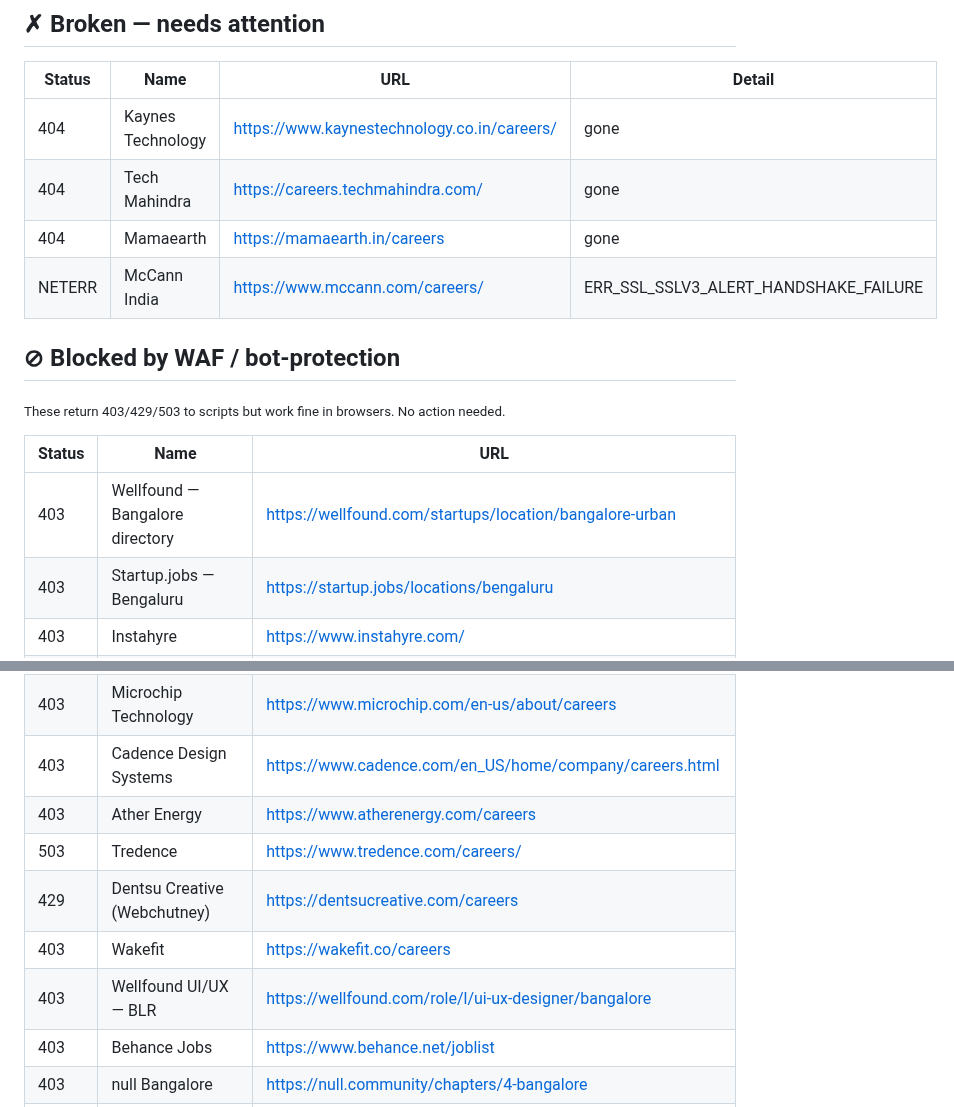
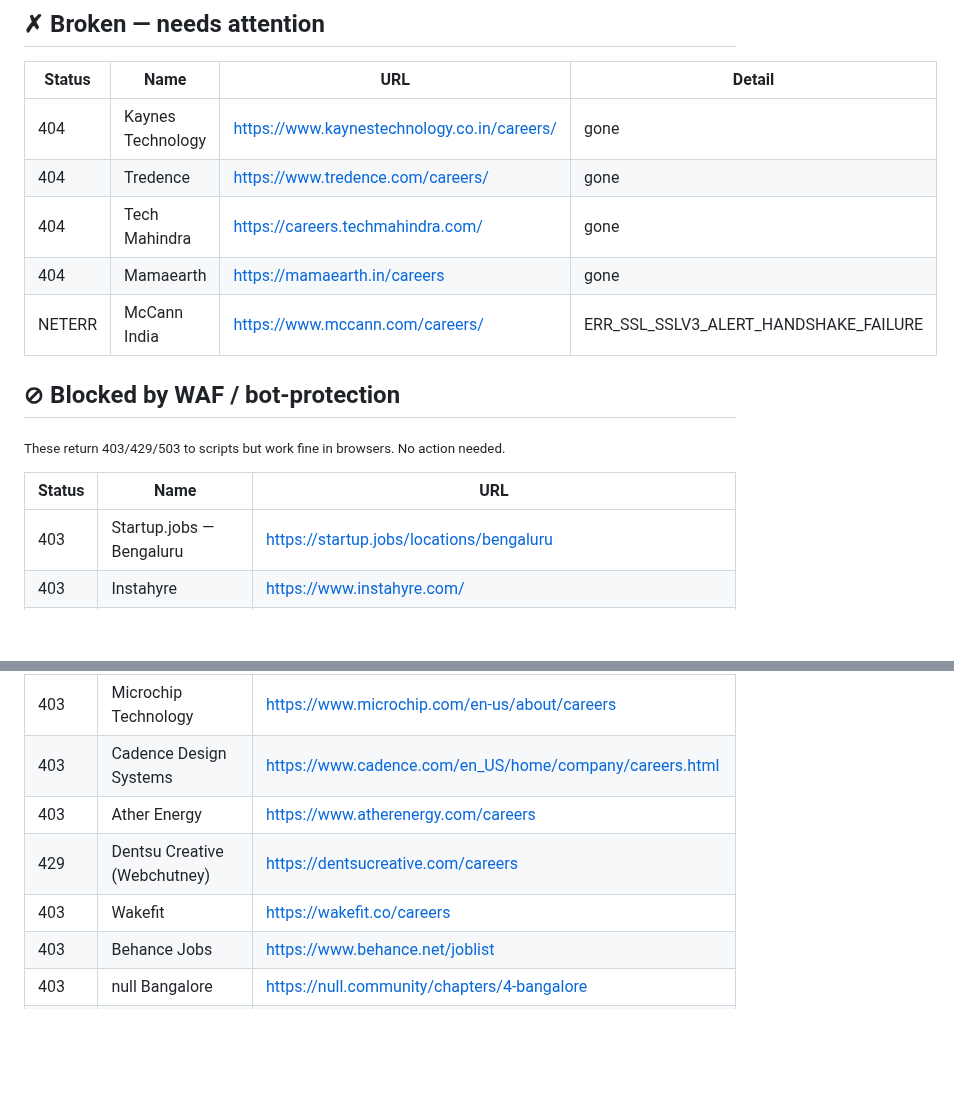
Before and after one commit to vishnu-c-r/jobs-guide, a Markdown page: LINK_REPORT.md, 2 parts joined by grey strips. Rendered like a GitHub page; blank space fills up the shorter version.

Commit message:
chore: update link health report [skip ci]

```diff
--- a/LINK_REPORT.md
+++ b/LINK_REPORT.md
@@ -9,6 +9,7 @@
 | Status | Name | URL | Detail |
 |---|---|---|---|
 | 404 | Kaynes Technology | <https://www.kaynestechnology.co.in/careers/> | gone |
+| 404 | Tredence | <https://www.tredence.com/careers/> | gone |
 | 404 | Tech Mahindra | <https://careers.techmahindra.com/> | gone |
 | 404 | Mamaearth | <https://mamaearth.in/careers> | gone |
 | NETERR | McCann India | <https://www.mccann.com/careers/> | ERR_SSL_SSLV3_ALERT_HANDSHAKE_FAILURE |
@@ -19,7 +20,6 @@
 
 | Status | Name | URL |
 |---|---|---|
-| 403 | Wellfound — Bangalore directory | <https://wellfound.com/startups/location/bangalore-urban> |
 | 403 | Startup.jobs — Bengaluru | <https://startup.jobs/locations/bengaluru> |
 | 403 | Instahyre | <https://www.instahyre.com/> |
 | 403 | Tessolve | <https://www.tessolve.com/careers/> |
@@ -27,10 +27,8 @@
 | 403 | Microchip Technology | <https://www.microchip.com/en-us/about/careers> |
 | 403 | Cadence Design Systems | <https://www.cadence.com/en_US/home/company/careers.html> |
 | 403 | Ather Energy | <https://www.atherenergy.com/careers> |
-| 503 | Tredence | <https://www.tredence.com/careers/> |
 | 429 | Dentsu Creative (Webchutney) | <https://dentsucreative.com/careers> |
 | 403 | Wakefit | <https://wakefit.co/careers> |
-| 403 | Wellfound UI/UX — BLR | <https://wellfound.com/role/l/ui-ux-designer/bangalore> |
 | 403 | Behance Jobs | <https://www.behance.net/joblist> |
 | 403 | null Bangalore | <https://null.community/chapters/4-bangalore> |
 | 403 | We Work Remotely | <https://weworkremotely.com/> |
```
Also changed, not shown: other parts of LINK_REPORT.md (+2 -2 lines).
